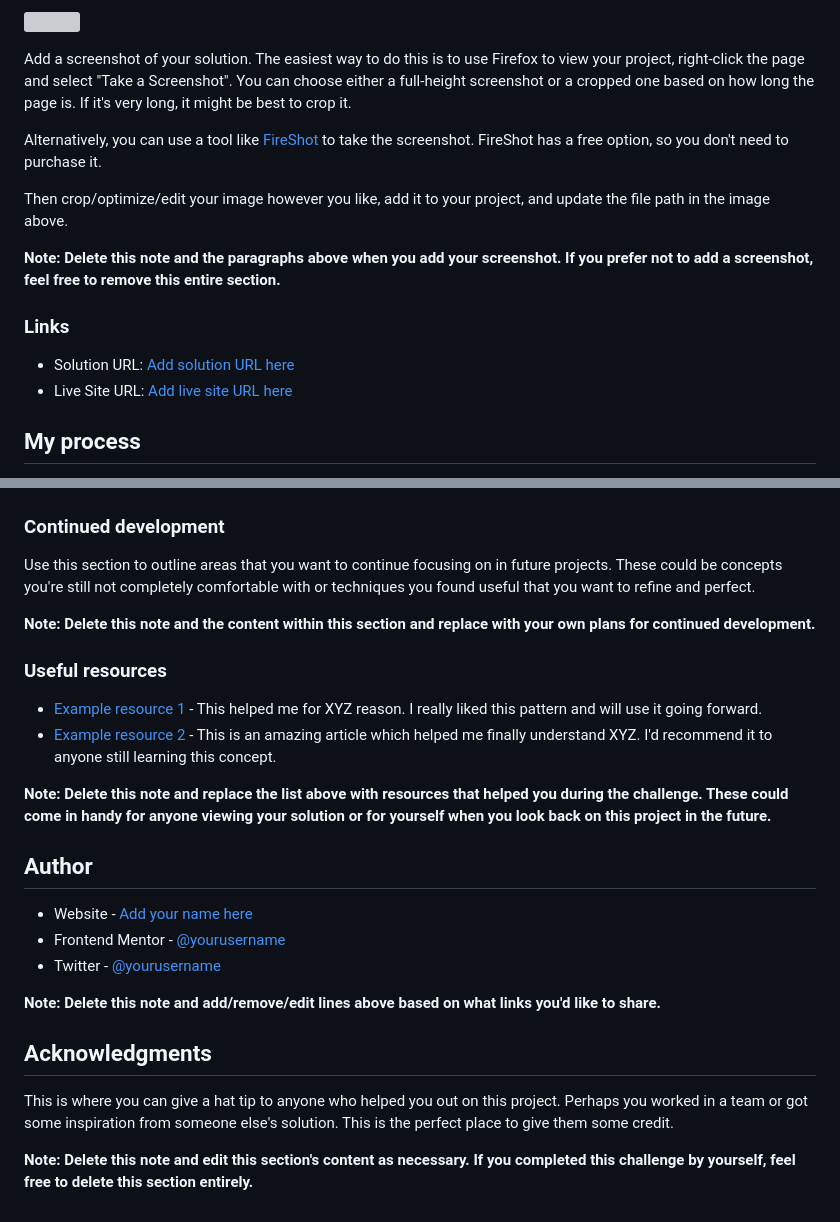
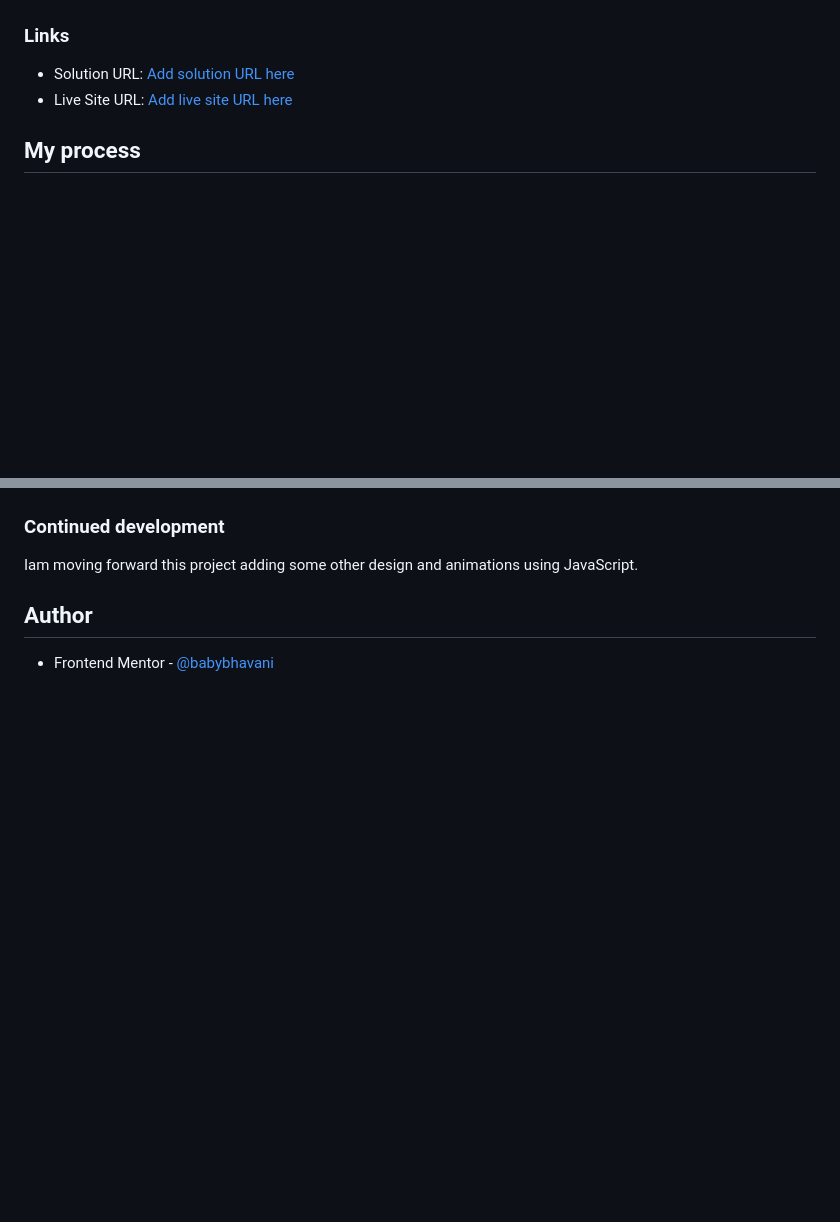
Before and after one commit to itachidevs/product-preview-card, a Markdown page: README.md, 2 parts joined by grey strips. GitHub-like rendering; blank space fills up the shorter version; grey boxes are pictures that could not be loaded.

```diff
--- a/README.md
+++ b/README.md
@@ -31,13 +32,4 @@ Users should be able to:
 
-![](./screenshot.jpg)
-
-Add a screenshot of your solution. The easiest way to do this is to use Firefox to view your project, right-click the page and select "Take a Screenshot". You can choose either a full-height screenshot or a cropped one based on how long the page is. If it's very long, it might be best to crop it.
-
-Alternatively, you can use a tool like [FireShot](https://getfireshot.com/) to take the screenshot. FireShot has a free option, so you don't need to purchase it.
-
-Then crop/optimize/edit your image however you like, add it to your project, and update the file path in the image above.
-
-**Note: Delete this note and the paragraphs above when you add your screenshot. If you prefer not to add a screenshot, feel free to remove this entire section.**
 
 ### Links
 
@@ -86,26 +136,7 @@ If you want more help with writing markdown, we'd recommend checking out [The Ma
 ### Continued development
 
-Use this section to outline areas that you want to continue focusing on in future projects. These could be concepts you're still not completely comfortable with or techniques you found useful that you want to refine and perfect.
-
-**Note: Delete this note and the content within this section and replace with your own plans for continued development.**
-
-### Useful resources
-
-- [Example resource 1](https://www.example.com) - This helped me for XYZ reason. I really liked this pattern and will use it going forward.
-- [Example resource 2](https://www.example.com) - This is an amazing article which helped me finally understand XYZ. I'd recommend it to anyone still learning this concept.
-
-**Note: Delete this note and replace the list above with resources that helped you during the challenge. These could come in handy for anyone viewing your solution or for yourself when you look back on this project in the future.**
+Iam moving forward this project adding some other design and animations using JavaScript.
 
 ## Author
 
-- Website - [Add your name here](https://www.your-site.com)
-- Frontend Mentor - [@yourusername](https://www.frontendmentor.io/profile/yourusername)
-- Twitter - [@yourusername](https://www.twitter.com/yourusername)
-
-**Note: Delete this note and add/remove/edit lines above based on what links you'd like to share.**
-
-## Acknowledgments
-
-This is where you can give a hat tip to anyone who helped you out on this project. Perhaps you worked in a team or got some inspiration from someone else's solution. This is the perfect place to give them some credit.
-
-**Note: Delete this note and edit this section's content as necessary. If you completed this challenge by yourself, feel free to delete this section entirely.**
+- Frontend Mentor - [@babybhavani](https://www.frontendmentor.io/profile/babybhavani)
```
Also changed, not shown: other parts of README.md (+80 -21 lines).
